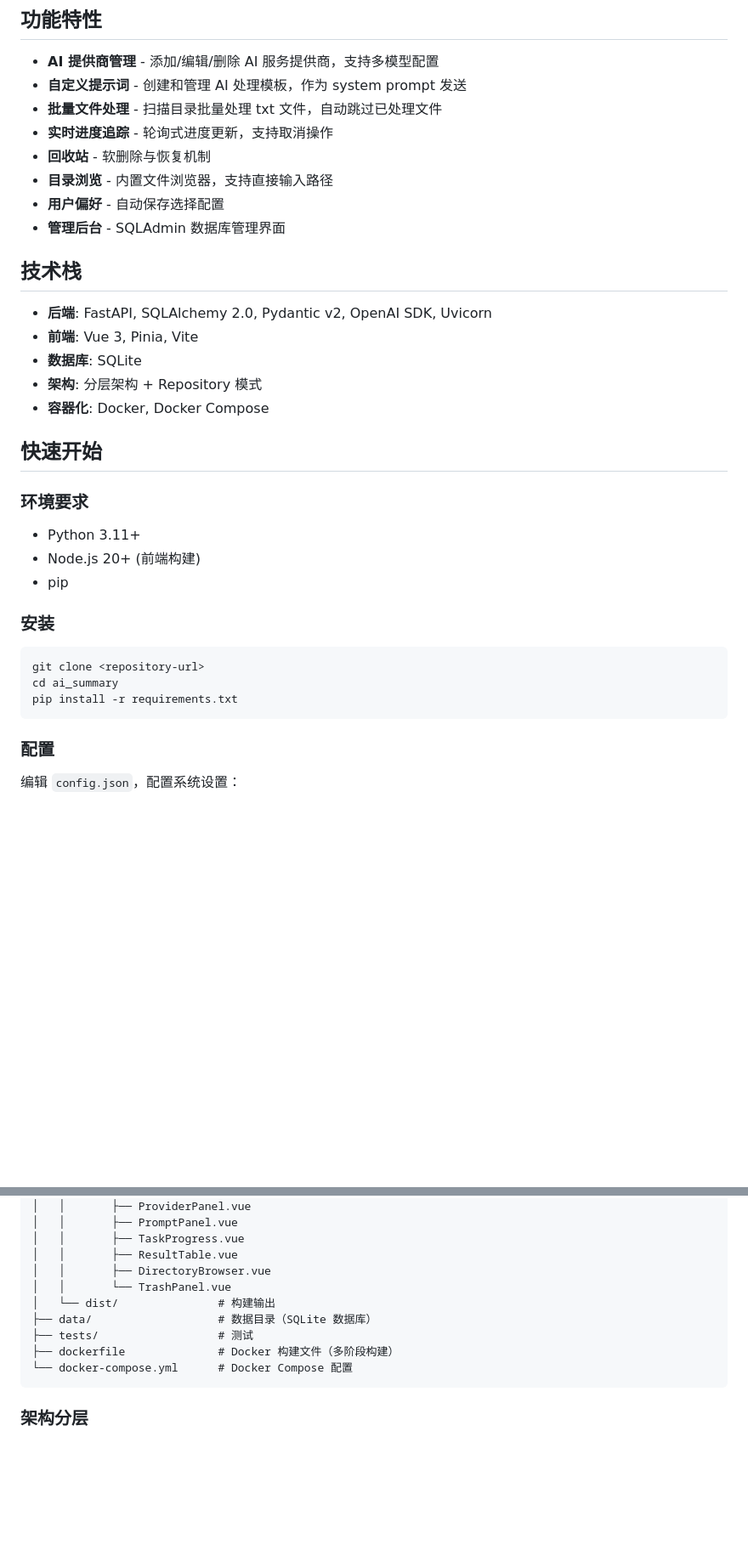
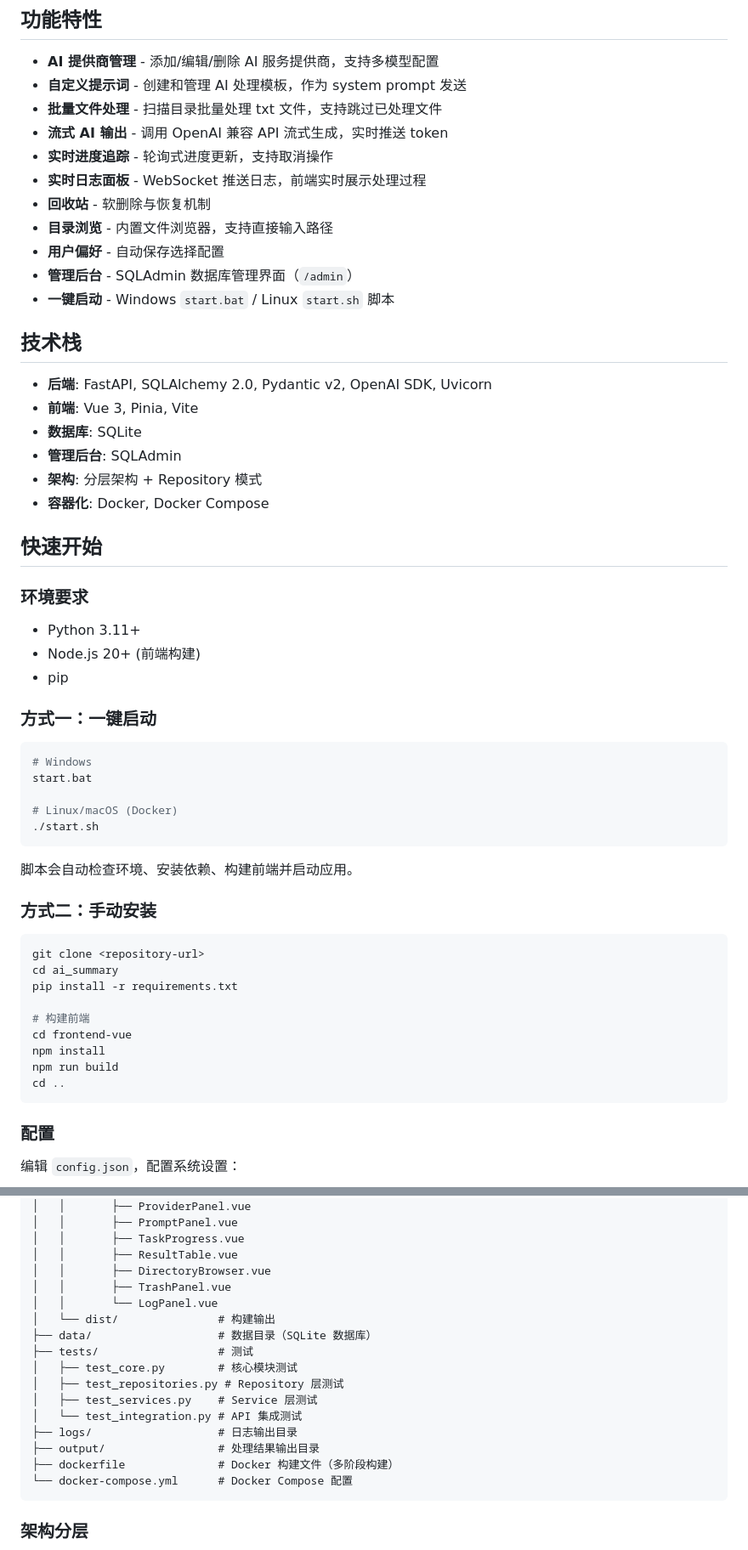
Before and after one commit to alsip-L/ai-summary, a Markdown page: README.md, 2 parts joined by grey strips. Shown at 85% size. GitHub-like rendering; blank space fills up the shorter version.

````diff
--- a/README.md
+++ b/README.md
@@ -6,18 +6,22 @@
 
 - **AI 提供商管理** - 添加/编辑/删除 AI 服务提供商，支持多模型配置
 - **自定义提示词** - 创建和管理 AI 处理模板，作为 system prompt 发送
-- **批量文件处理** - 扫描目录批量处理 txt 文件，自动跳过已处理文件
+- **批量文件处理** - 扫描目录批量处理 txt 文件，支持跳过已处理文件
+- **流式 AI 输出** - 调用 OpenAI 兼容 API 流式生成，实时推送 token
 - **实时进度追踪** - 轮询式进度更新，支持取消操作
+- **实时日志面板** - WebSocket 推送日志，前端实时展示处理过程
 - **回收站** - 软删除与恢复机制
 - **目录浏览** - 内置文件浏览器，支持直接输入路径
 - **用户偏好** - 自动保存选择配置
-- **管理后台** - SQLAdmin 数据库管理界面
+- **管理后台** - SQLAdmin 数据库管理界面（`/admin`）
+- **一键启动** - Windows `start.bat` / Linux `start.sh` 脚本
 
 ## 技术栈
 
 - **后端**: FastAPI, SQLAlchemy 2.0, Pydantic v2, OpenAI SDK, Uvicorn
 - **前端**: Vue 3, Pinia, Vite
 - **数据库**: SQLite
+- **管理后台**: SQLAdmin
 - **架构**: 分层架构 + Repository 模式
 - **容器化**: Docker, Docker Compose
 
@@ -29,12 +33,30 @@
 - Node.js 20+ (前端构建)
 - pip
 
-### 安装
+### 方式一：一键启动
+
+```bash
+# Windows
+start.bat
+
+# Linux/macOS (Docker)
+./start.sh
+```
+
+脚本会自动检查环境、安装依赖、构建前端并启动应用。
+
+### 方式二：手动安装
 
 ```bash
 git clone <repository-url>
 cd ai_summary
 pip install -r requirements.txt
+
+# 构建前端
+cd frontend-vue
+npm install
+npm run build
+cd ..
 ```
 
 ### 配置
@@ -176,10 +215,17 @@ ai_summary/
 │   │       ├── TaskProgress.vue
 │   │       ├── ResultTable.vue
 │   │       ├── DirectoryBrowser.vue
-│   │       └── TrashPanel.vue
+│   │       ├── TrashPanel.vue
+│   │       └── LogPanel.vue
 │   └── dist/               # 构建输出
 ├── data/                   # 数据目录（SQLite 数据库）
 ├── tests/                  # 测试
+│   ├── test_core.py        # 核心模块测试
+│   ├── test_repositories.py # Repository 层测试
+│   ├── test_services.py    # Service 层测试
+│   └── test_integration.py # API 集成测试
+├── logs/                   # 日志输出目录
+├── output/                 # 处理结果输出目录
 ├── dockerfile              # Docker 构建文件（多阶段构建）
 └── docker-compose.yml      # Docker Compose 配置
 ```
````
Also changed, not shown: other parts of README.md (+66 -16 lines), DOCKER_DEPLOYMENT.md (deleted, +0 -85 lines).
